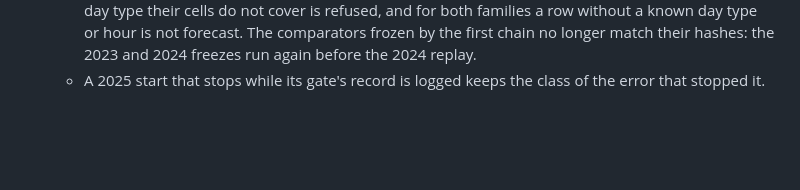
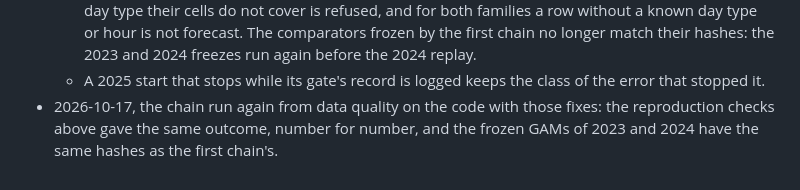
Before and after one commit to MrRolie/valiwatt, a Markdown page: docs/plan-v2.md, the part around the change. Rendered like a GitHub page; blank space fills up the shorter version.

Commit message:
Plan section 18: the reproduction holds on the fixed code
Co-Authored-By: Claude Opus 5.5 <noreply@anthropic.com>

```diff
--- a/docs/plan-v2.md
+++ b/docs/plan-v2.md
@@ -991,3 +991,5 @@ None yet.
     refused, and for both families a row without a known day type or hour is not forecast. The comparators frozen by
     the first chain no longer match their hashes: the 2023 and 2024 freezes run again before the 2024 replay.
   - A 2025 start that stops while its gate's record is logged keeps the class of the error that stopped it.
+- 2026-10-17, the chain run again from data quality on the code with those fixes: the reproduction checks above gave
+  the same outcome, number for number, and the frozen GAMs of 2023 and 2024 have the same hashes as the first chain's.
```
